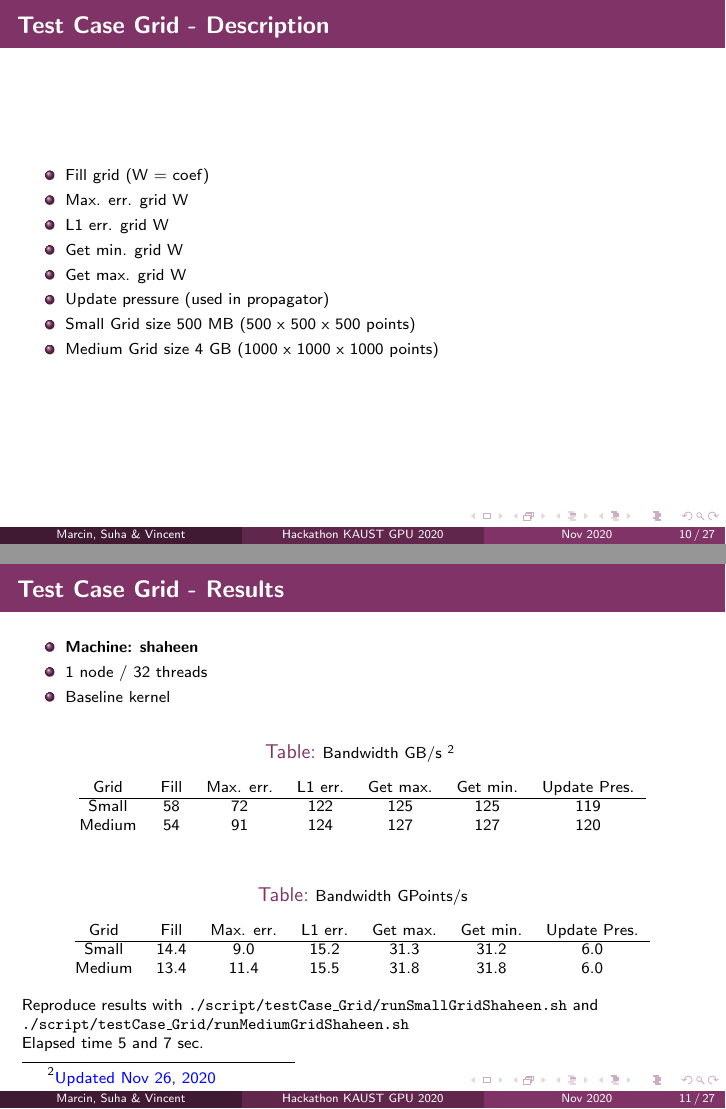
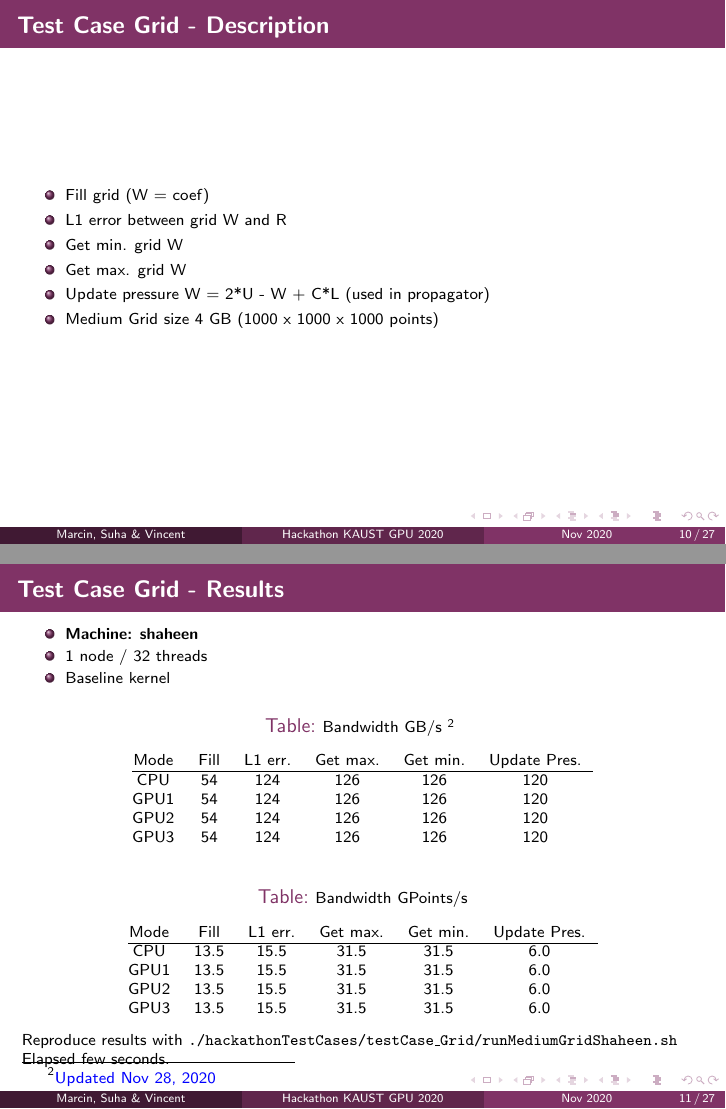
Before and after one commit to vetienne74/hpcscan, LaTeX slides (hackathonTestCases/doc/TestCases/TestCases.tex): pages 10 and 11 of 27, joined at a grey line. Compiled offline with pdfLaTeX.

Commit message:
update for Shaheen

```diff
--- a/hackathonTestCases/doc/TestCases/TestCases.tex
+++ b/hackathonTestCases/doc/TestCases/TestCases.tex
@@ -233,12 +233,10 @@
 
   \begin{itemize}
   \item Fill grid (W = coef)
-  \item Max. err. grid W
-  \item L1 err. grid W
+  \item L1 error between grid W and R
   \item Get min. grid W
   \item Get max. grid W
-  \item Update pressure (used in propagator)
-  \item Small Grid size 500 MB (500 x 500 x 500 points)
+  \item Update pressure W = 2*U - W + C*L (used in propagator)
   \item Medium Grid size 4 GB (1000 x 1000 x 1000 points)
   \end{itemize}
 
@@ -256,13 +254,15 @@
 
   {\scriptsize
   \begin{table}
-    \caption{\scriptsize Bandwidth GB/s \footnote{\scriptsize \textcolor{blue}{Updated Nov 26, 2020}} }
+    \caption{\scriptsize Bandwidth GB/s \footnote{\scriptsize \textcolor{blue}{Updated Nov 28, 2020}} }
     \label{table_memory}
-    \begin{tabular}{@{}ccccccc}
-      Grid   & Fill & Max. err. & L1 err. & Get max. & Get min. & Update Pres. \\
+    \begin{tabular}{@{}cccccc}
+      Mode  & Fill & L1 err. & Get max. & Get min. & Update Pres. \\
       \hline
-      Small  & 58   & 72        & 122     & 125      & 125      & 119 \\
-      Medium & 54   & 91        & 124     & 127      & 127      & 120 \\
+      CPU   & 54   & 124     & 126      & 126      & 120 \\
+      GPU1  & 54   & 124     & 126      & 126      & 120 \\
+      GPU2  & 54   & 124     & 126      & 126      & 120 \\
+      GPU3  & 54   & 124     & 126      & 126      & 120 \\
     \end{tabular}
   \end{table}
   }
@@ -271,19 +271,20 @@
   \begin{table}
     \caption{\scriptsize Bandwidth GPoints/s}
     \label{table_memory}
-    \begin{tabular}{@{}ccccccc}
-      Grid   & Fill & Max. err. & L1 err. & Get max. & Get min. & Update Pres. \\
+    \begin{tabular}{@{}cccccc}
+      Mode   & Fill & L1 err. & Get max. & Get min. & Update Pres. \\
       \hline
-      Small  & 14.4  & 9.0      & 15.2    & 31.3     & 31.2    & 6.0 \\
-      Medium & 13.4  & 11.4     & 15.5    & 31.8     & 31.8    & 6.0 \\
+      CPU    & 13.5  & 15.5    & 31.5     & 31.5    & 6.0 \\
+      GPU1   & 13.5  & 15.5    & 31.5     & 31.5    & 6.0 \\
+      GPU2   & 13.5  & 15.5    & 31.5     & 31.5    & 6.0 \\
+      GPU3   & 13.5  & 15.5    & 31.5     & 31.5    & 6.0 \\
     \end{tabular}
   \end{table}
   }
 
-  Reproduce results with \texttt{./script/testCase\_Grid/runSmallGridShaheen.sh}
-  and \texttt{./script/testCase\_Grid/runMediumGridShaheen.sh}
+  Reproduce results with \texttt{./hackathonTestCases/testCase\_Grid/runMediumGridShaheen.sh}
 
-  Elapsed time 5 and 7 sec.
+  Elapsed few seconds.
 
 }
 
```
Also changed, not shown: hackathonTestCases/doc/TestCases/TestCases.pdf, 2 other files.
